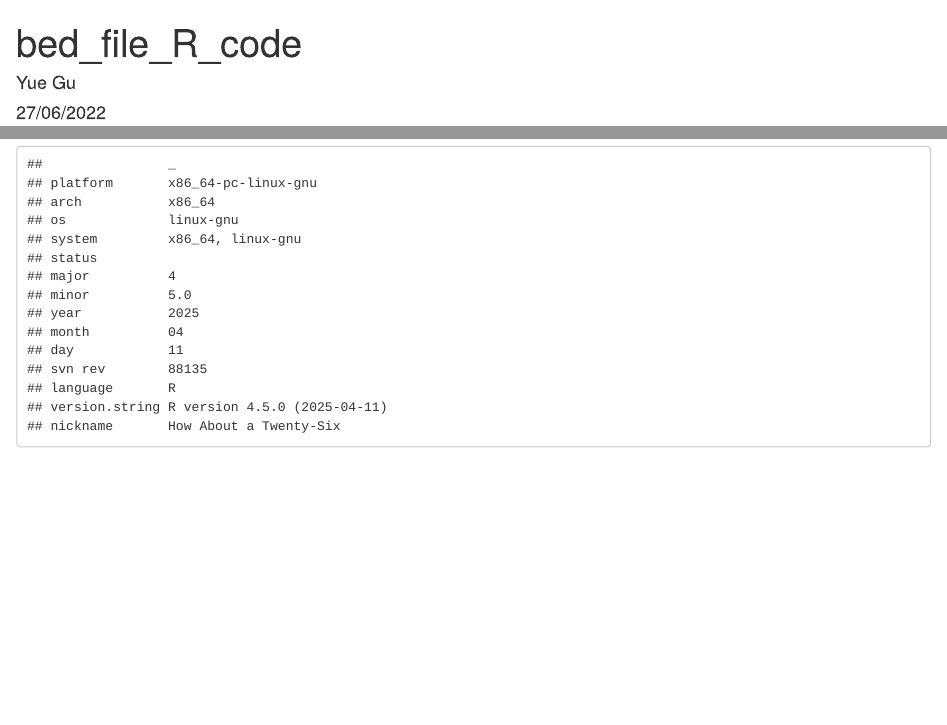
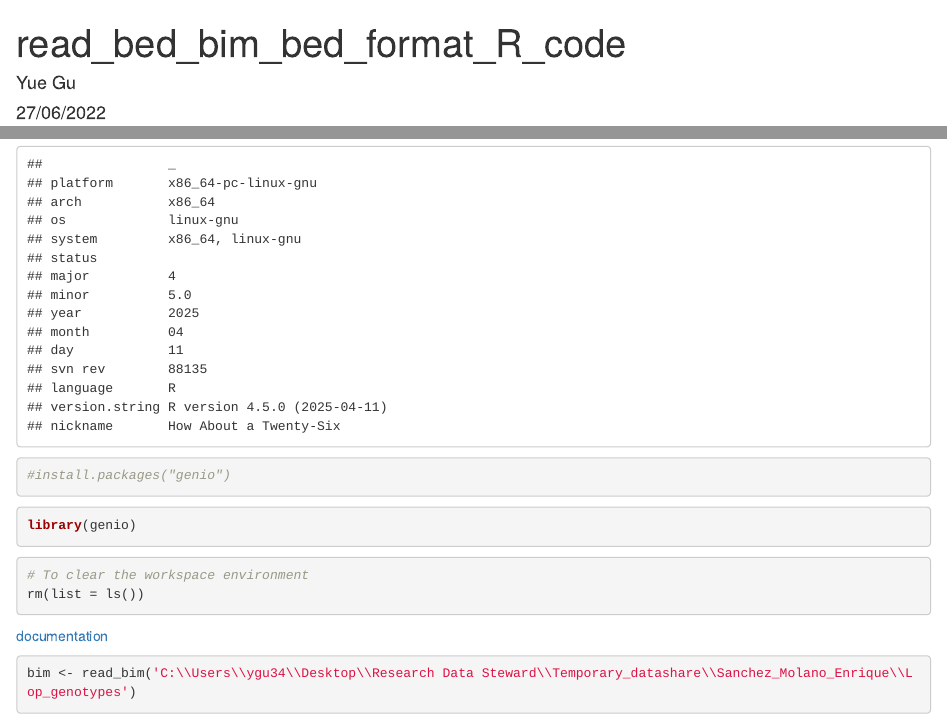
Before and after one commit to Yuegu1994/R_code_to_open_different_file, an R Markdown document (R_code.Rmd): the page in a window 1100 px wide, from its top, and a second part further down, joined at a grey line. Rendered offline with R 4.5, knitr and Pandoc, with nearby package versions; some code elsewhere in the file could not run offline.

Commit message:
include code to read bed,bim,fam file

````diff
--- a/R_code.Rmd
+++ b/R_code.Rmd
@@ -1,5 +1,5 @@
 ---
-title: "bed_file_R_code"
+title: "read_bed_bim_bed_format_R_code"
 author: "Yue Gu"
 date: "27/06/2022"
 output: html_document
@@ -19,5 +20,22 @@ getwd()
 ```{r}
 # the current version of R we are using
 R.version
+```
 
+```{r}
+#install.packages("genio")
 ```
+
+```{r}
+library(genio)
+```
+
+```{r}
+# To clear the workspace environment
+rm(list = ls())
+```
+
+[documentation](https://search.r-project.org/CRAN/refmans/genio/html/read_plink.html)
+
+```{r}
+bim <- read_bim('C:\\Users\\ygu34\\Desktop\\Research Data Steward\\Temporary_datashare\\Sanchez_Molano_Enrique\\Lop_genotypes')
````
Also changed, not shown: R_code.Rmd (15 more changed lines).
